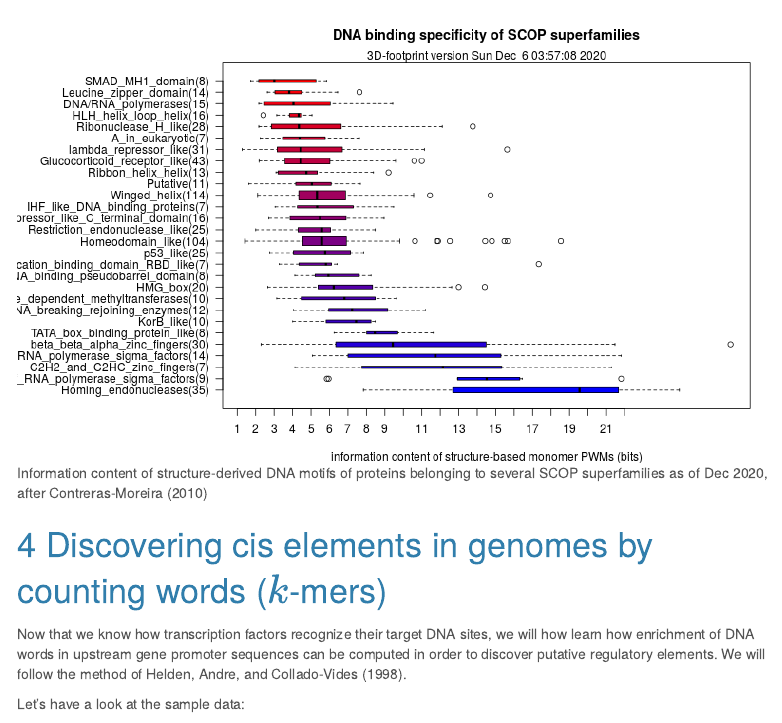
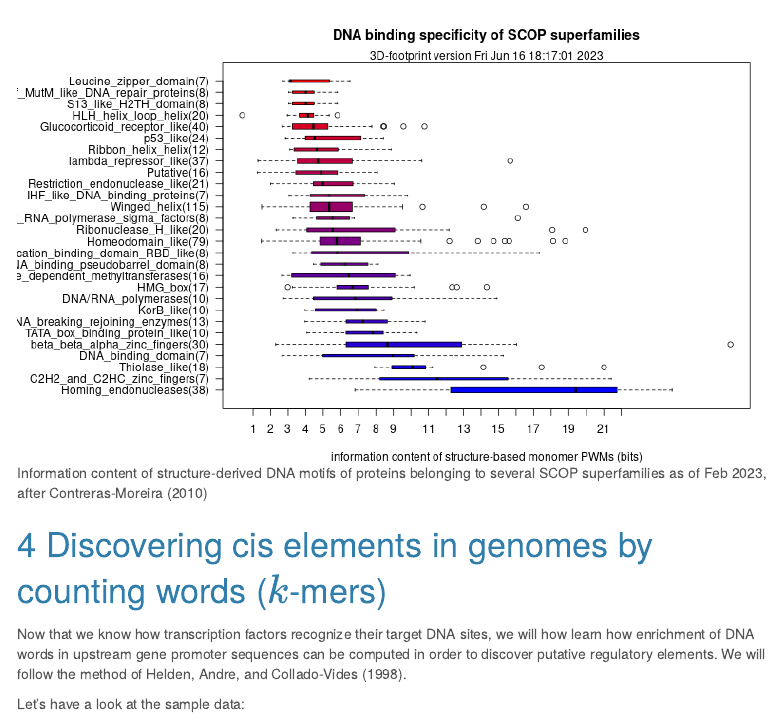
Before and after one commit to eead-csic-compbio/bioinformatics, an R Markdown document (session2.Rmd): the page in a window 1100 px wide, from 13260 px down. Rendered offline with R 4.5, knitr and Pandoc, with nearby package versions; some code elsewhere in the file could not run offline; menus at the side of the page are left out; long lines of code are wrapped.

Commit message:
updated plot

```diff
--- a/session2.Rmd
+++ b/session2.Rmd
@@ -207,7 +207,7 @@ Here I briefly describe a structural alignment approach for the comparison of DN
 
 DNA motifs inferred from protein-complexes can be analyzed in terms of their information content:
 
-![Information content of structure-derived DNA motifs of proteins belonging to several SCOP superfamilies as of Dec 2020, after @ContrerasMoreira2010](pics/superfam_specificity.png)
+![Information content of structure-derived DNA motifs of proteins belonging to several SCOP superfamilies as of Feb 2023, after @ContrerasMoreira2010](pics/superfam_specificity.png)
 
 # Discovering cis elements in genomes by counting words ($k$-mers)
 
```
Also changed, not shown: pics/superfam_specificity.png.
